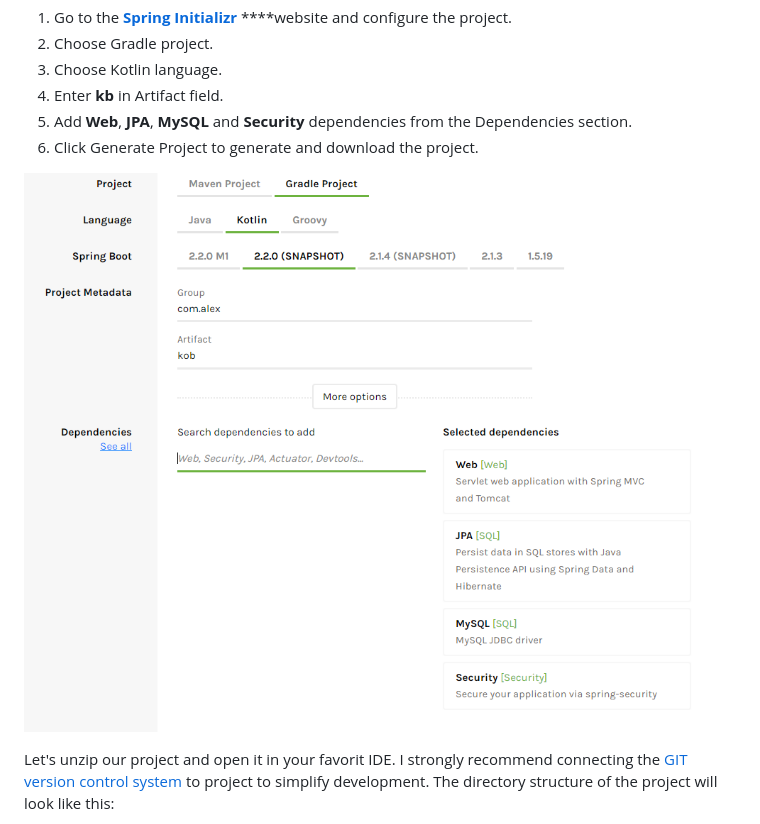
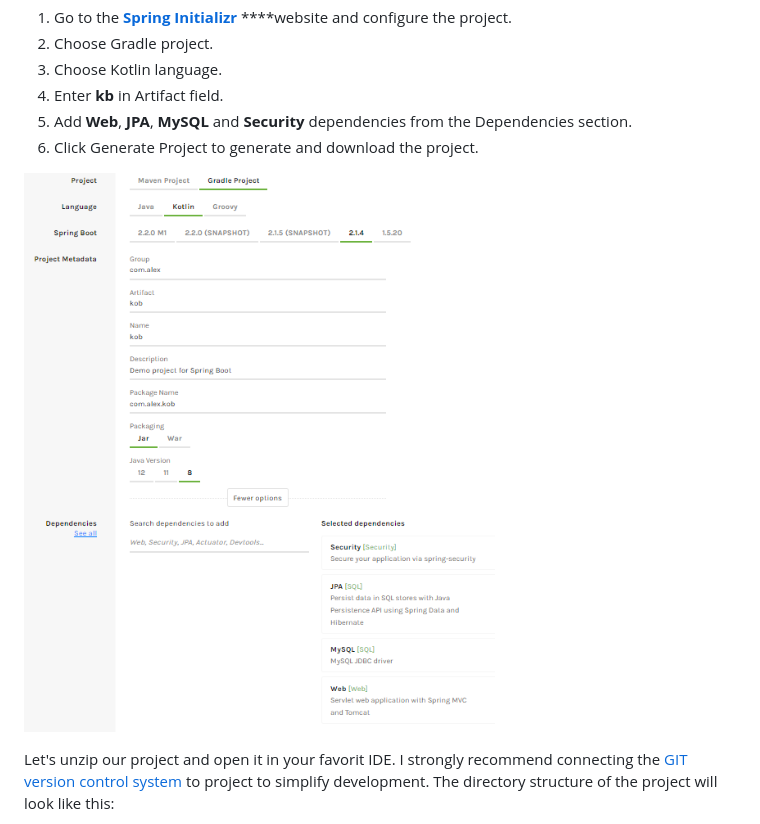
Before and after one commit to AlexanderVishnevsky/KotlinBlog, a Markdown page: docs/backend/1.-configuring-project.md, the part around the change. GitHub-like rendering; pictures changed too: .gitbook/assets/03.png (added).

Commit message:
GitBook: [master] one page and one asset modified

```diff
--- a/docs/backend/1.-configuring-project.md
+++ b/docs/backend/1.-configuring-project.md
@@ -9,7 +9,7 @@ Let's get started. We will use the spring boot as an engine for our application
 5. Add **Web**, **JPA**, **MySQL** and **Security** dependencies from the Dependencies section.
 6. Click Generate Project to generate and download the project.
 
-![](../../.gitbook/assets/snimok.PNG)
+![](../../.gitbook/assets/03.png)
 
 Let's unzip our project and open it in your favorit IDE. I strongly recommend connecting the [GIT version control system](https://git-scm.com/downloads) to project to simplify development. The directory structure of the project will look like this:
 
```
